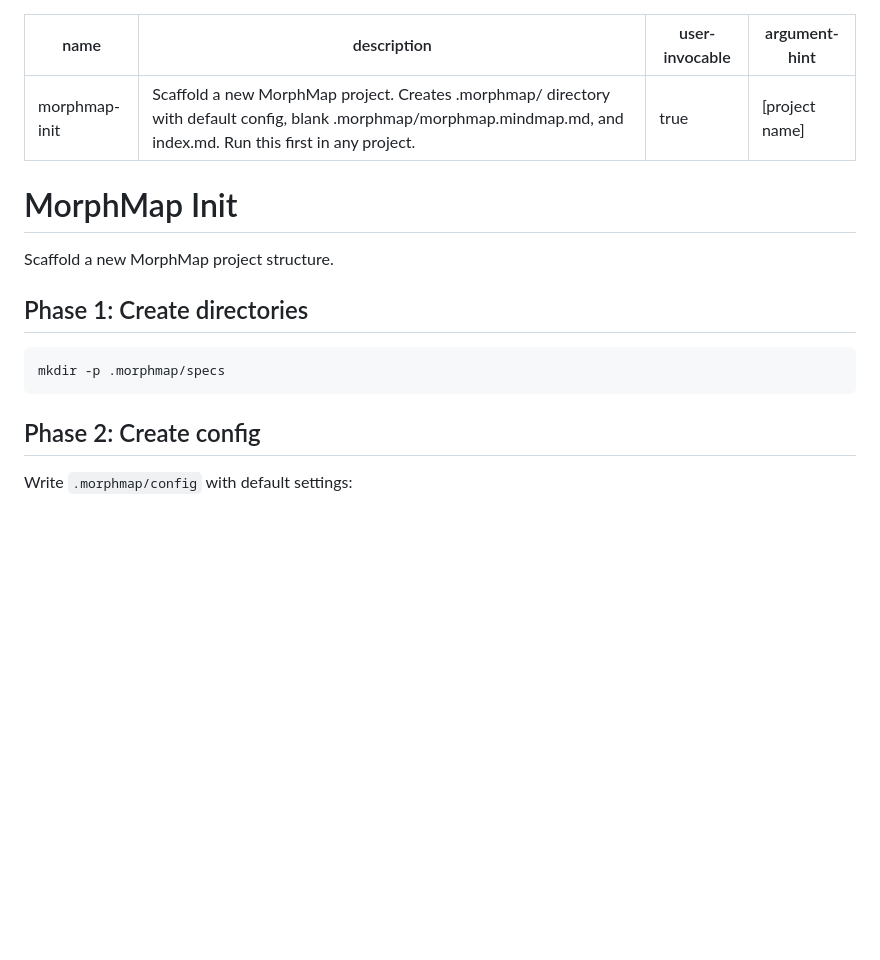
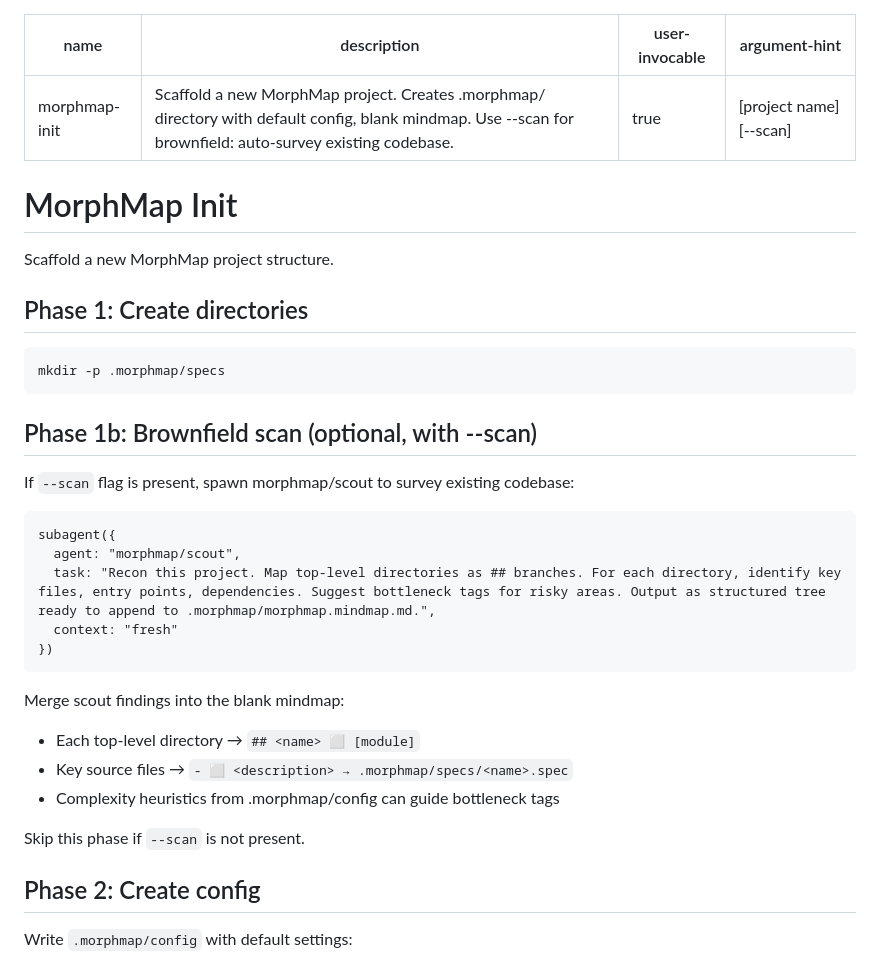
Before and after one commit to yagaltd/morphmap, a Markdown page: skills/init/SKILL.md, the part around the change. Rendered like a GitHub page; blank space fills up the shorter version.

Commit message:
feat: brownfield scanning — /morphmap-init --scan
Spawns morphmap/scout to survey existing codebase.
Auto-populates tree: directories→branches, key files→leaves.
v1 uses scout (works for ~200 files). v3 gets CognitiveOS source_ingest.
Also fixed: all paths inside .morphmap/ (zero root pollution).

````diff
--- a/skills/init/SKILL.md
+++ b/skills/init/SKILL.md
@@ -1,8 +1,8 @@
 ---
 name: morphmap-init
-description: Scaffold a new MorphMap project. Creates .morphmap/ directory with default config, blank .morphmap/morphmap.mindmap.md, and index.md. Run this first in any project.
+description: Scaffold a new MorphMap project. Creates .morphmap/ directory with default config, blank mindmap. Use --scan for brownfield: auto-survey existing codebase.
 user-invocable: true
-argument-hint: "[project name]"
+argument-hint: "[project name] [--scan]"
 ---
 
 # MorphMap Init
@@ -14,6 +14,25 @@ Scaffold a new MorphMap project structure.
 ```bash
 mkdir -p .morphmap/specs
 ```
+
+## Phase 1b: Brownfield scan (optional, with --scan)
+
+If `--scan` flag is present, spawn morphmap/scout to survey existing codebase:
+
+```
+subagent({
+  agent: "morphmap/scout",
+  task: "Recon this project. Map top-level directories as ## branches. For each directory, identify key files, entry points, dependencies. Suggest bottleneck tags for risky areas. Output as structured tree ready to append to .morphmap/morphmap.mindmap.md.",
+  context: "fresh"
+})
+```
+
+Merge scout findings into the blank mindmap:
+- Each top-level directory → `## <name> ⬜ [module]`
+- Key source files → `- ⬜ <description> → .morphmap/specs/<name>.spec`
+- Complexity heuristics from .morphmap/config can guide bottleneck tags
+
+Skip this phase if `--scan` is not present.
 
 ## Phase 2: Create config
 
````
